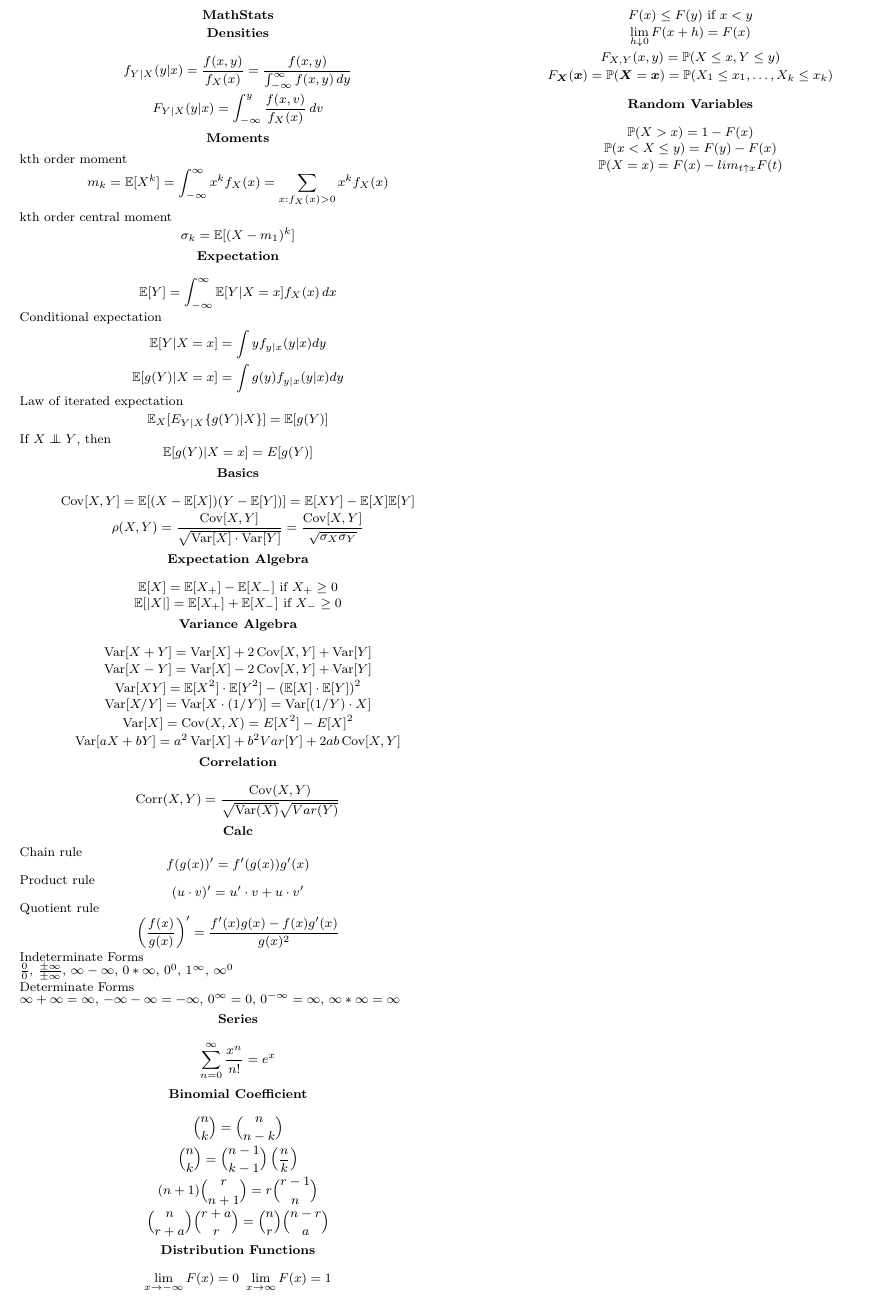
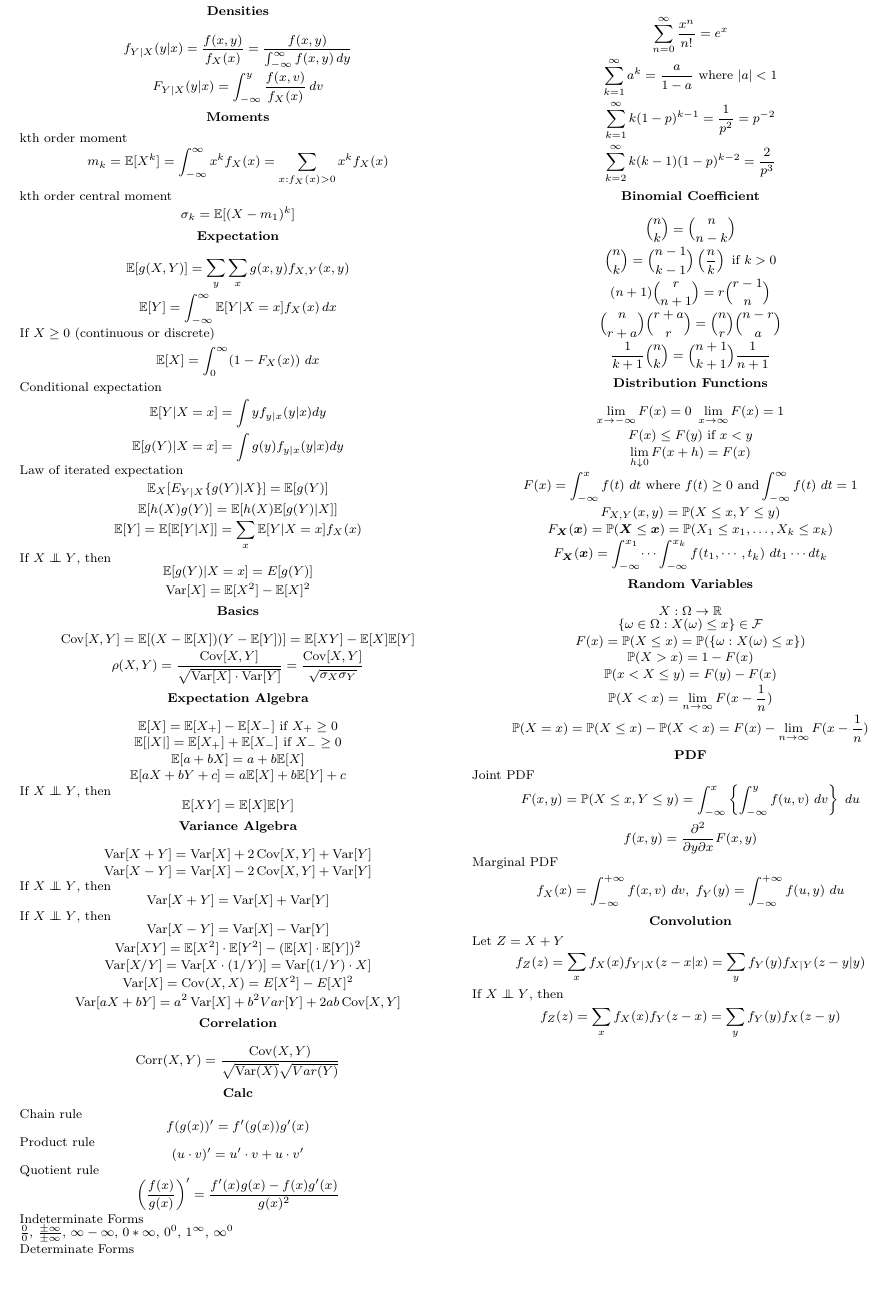
Before and after one commit to lkirk/equation-sheets, a LaTeX paper (mathstats.tex): part of the page, cut so that both start at the same text, the shorter picture padded with empty space. Compiled offline with pdfLaTeX.

Commit message:
more equations!

```diff
--- a/mathstats.tex
+++ b/mathstats.tex
@@ -72,7 +72,14 @@ kth order central moment
 
 \section*{Expectation}
 \begin{equation*}
+  \E[g(X,Y)] = \sum_{y}\sum_{x}g(x,y)f_{X,Y}(x,y)
+\end{equation*}
+\begin{equation*}
   \E[Y] = \int_{-\infty}^{\infty}\E[Y|X=x]f_{X}(x)\,dx
+\end{equation*}
+If $X\geq 0$ (continuous or discrete)
+\begin{equation*}
+  \E[X] = \int_{0}^{\infty}(1-F_{X}(x))~dx
 \end{equation*}
 Conditional expectation
 \begin{equation*}
@@ -85,9 +92,18 @@ Law of iterated expectation
 \begin{equation*}
   \E_{X}[E_{Y|X}\{g(Y)|X\}] = \E[g(Y)]
 \end{equation*}
+\begin{equation*}
+  \E[h(X)g(Y)] = \E[h(X)\E[g(Y)|X]]
+\end{equation*}
+\begin{equation*}
+  \E[Y]=\E[\E[Y|X]] = \sum_{x}\E[Y|X = x]f_{X}(x)
+\end{equation*}
 If \(X \independent Y\), then
 \begin{equation*}
   \E[g(Y) | X=x] = E[g(Y)]
+\end{equation*}
+\begin{equation*}
+  \Var[X] = \E[X^{2}] - \E[X]^{2}
 \end{equation*}
 
 \section*{Basics}
@@ -105,6 +121,16 @@ If \(X \independent Y\), then
 \begin{equation*}
   \E[|X|] = \E[X_{+}] + \E[X_{-}]~\text{if}~X_{-} \geq 0
 \end{equation*}
+\begin{equation*}
+  \E[a+bX] = a + b\E[X]
+\end{equation*}
+\begin{equation*}
+  \E[aX+bY+c] = a\E[X]+b\E[Y]+c
+\end{equation*}
+If \(X \independent Y\), then
+\begin{equation*}
+  \E[XY] = \E[X]\E[Y]
+\end{equation*}
 
 \section*{Variance Algebra}
 \begin{equation*}
@@ -112,6 +138,14 @@ If \(X \independent Y\), then
 \end{equation*}
 \begin{equation*}
   \Var[X - Y] = \Var[X] - 2\Cov[X, Y] + \Var[Y]
+\end{equation*}
+If \(X \independent Y\), then
+\begin{equation*}
+  \Var[X + Y] = \Var[X] + \Var[Y]
+\end{equation*}
+If \(X \independent Y\), then
+\begin{equation*}
+  \Var[X - Y] = \Var[X] - \Var[Y]
 \end{equation*}
 \begin{equation*}
   \Var[XY] = \E[X^2] \cdot \E[Y^2] - {(\E[X] \cdot \E[Y])}^2
@@ -156,13 +190,22 @@ $0^{-\infty}=\infty$, $\infty*\infty=\infty$
 \begin{equation*}
   \sum_{n=0}^{\infty}\frac{x^{n}}{n!} = e^{x}
 \end{equation*}
+\begin{equation*}
+  \sum_{k=1}^{\infty}{a^{k}}=\frac{a}{1-a}~\text{where}~|a|<1
+\end{equation*}
+\begin{equation*}
+  \sum_{k=1}^{\infty}k(1-p)^{k-1}=\frac{1}{p^{2}}=p^{-2}
+\end{equation*}
+\begin{equation*}
+  \sum_{k=2}^{\infty}k(k-1)(1-p)^{k-2}=\frac{2}{p^{3}}
+\end{equation*}
 
 \section*{Binomial Coefficient}
 \begin{equation*}
   \binom{n}{k} = \binom{n}{n-k}
 \end{equation*}
 \begin{equation*}
-  \binom{n}{k} = \binom{n-1}{k-1} \left( \frac{n}{k} \right)
+  \binom{n}{k} = \binom{n-1}{k-1} \left( \frac{n}{k} \right)~\text{if}~k > 0
 \end{equation*}
 % There is a fantastic webpage here with many more identities
 % https://web.archive.org/web/20190629193344/http://www.math.wvu.edu/~gould/
@@ -172,6 +215,9 @@ $0^{-\infty}=\infty$, $\infty*\infty=\infty$
 \end{equation*}
 \begin{equation*}
   \binom{n}{r+a}\binom{r+a}{r} = \binom{n}{r}\binom{n-r}{a}
+\end{equation*}
+\begin{equation*}
+  \frac{1}{k+1}\binom{n}{k} = \binom{n+1}{k+1}\frac{1}{n+1}
 \end{equation*}
 
 \section*{Distribution Functions}
@@ -185,16 +231,31 @@ $0^{-\infty}=\infty$, $\infty*\infty=\infty$
   \lim_{h \downarrow 0}F(x+h)=F(x)
 \end{equation*}
 \begin{equation*}
+  F(x)=\int_{-\infty}^{x}f(t)~dt~\text{where}~f(t)\geq
+  0~\text{and}\int_{-\infty}^{\infty}f(t)~dt = 1
+\end{equation*}
+\begin{equation*}
   F_{X,Y}(x,y)=\P(X\leq x,Y\leq y)
 \end{equation*}
 \begin{equation*}
-  F_{\boldsymbol{X}}(\boldsymbol{x})=\P(\boldsymbol{X}=\boldsymbol{x}) =
+  F_{\boldsymbol{X}}(\boldsymbol{x})=\P(\boldsymbol{X}\leq\boldsymbol{x}) =
   \P(X_{1}\leq x_{1},\ldots,X_{k}\leq x_{k})
 \end{equation*}
 \begin{equation*}
+  F_{\boldsymbol{X}}(\boldsymbol{x})=\int_{-\infty}^{x_{1}}\dotsi
+  \int_{-\infty}^{x_{k}}f(t_{1},\cdots,t_{k})~dt_{1}\dotsm dt_{k}
 \end{equation*}
 
 \section*{Random Variables}
+\begin{equation*}
+  X: \Omega \rightarrow \mathbb{R}
+\end{equation*}
+\begin{equation*}
+  \{\omega \in \Omega : X(\omega) \leq x\} \in \mathcal{F}
+\end{equation*}
+\begin{equation*}
+  F(x) = \P(X \leq x) = \P(\{\omega : X(\omega) \leq x\})
+\end{equation*}
 \begin{equation*}
   \P(X>x) = 1-F(x)
 \end{equation*}
@@ -202,7 +263,34 @@ $0^{-\infty}=\infty$, $\infty*\infty=\infty$
   \P(x<X\leq y) = F(y) - F(x)
 \end{equation*}
 \begin{equation*}
-  \P(X=x)=F(x)-lim_{t\uparrow x}F(t)
+  \P(X<x) = \lim_{n\to \infty}F(x - \frac{1}{n})
+\end{equation*}
+\begin{equation*}
+  \P(X=x) = \P(X\leq x) - \P(X < x) = F(x)-\lim_{n\to \infty}F(x-\frac{1}{n})
+\end{equation*}
+
+\section*{PDF}
+Joint PDF
+\begin{equation*}
+  F(x,y) = \P(X \leq x,Y \leq y) = \int_{-\infty}^{x}\left\{ \int_{-\infty}^{y}
+    f(u,v)~dv\right\}~du
+\end{equation*}
+\begin{equation*}
+  f(x,y) = \frac{\partial^{2}}{\partial y \partial x}F(x,y)
+\end{equation*}
+Marginal PDF
+\begin{equation*}
+  f_{X}(x) = \int_{-\infty}^{+\infty} f(x,v)~dv,~f_{Y}(y) = \int_{-\infty}^{+\infty} f(u,y)~du
+\end{equation*}
+
+\section*{Convolution}
+Let $Z=X+Y$
+\begin{equation*}
+  f_{Z}(z)=\sum_{x}f_{X}(x)f_{Y|X}(z-x|x) = \sum_{y}f_{Y}(y)f_{X|Y}(z-y|y)
+\end{equation*}
+If \(X \independent Y\), then
+\begin{equation*}
+  f_{Z}(z)=\sum_{x}f_{X}(x)f_{Y}(z-x) = \sum_{y}f_{Y}(y)f_{X}(z-y)
 \end{equation*}
 
 
```
Also changed, not shown: mathstats.pdf.
